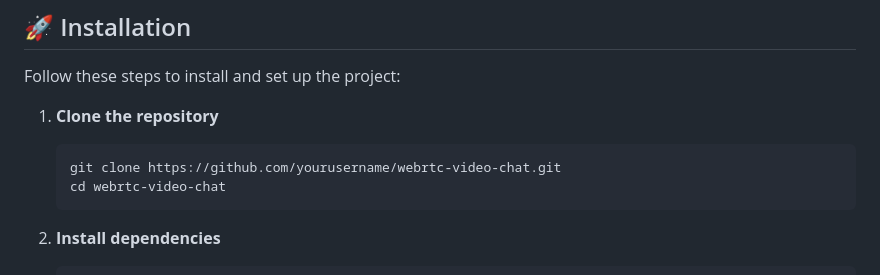
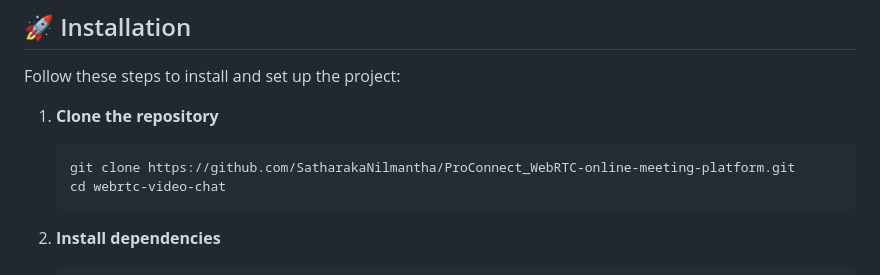
Before and after one commit to SatharakaNilmantha/ProConnect_WebRTC-online-meeting-platform, a Markdown page: README.md, the part around the change. Drawn GitHub-style.

````diff
--- a/README.md
+++ b/README.md
@@ -28,7 +28,7 @@ Follow these steps to install and set up the project:
 
 1. **Clone the repository**
    ```bash
-   git clone https://github.com/yourusername/webrtc-video-chat.git
+   git clone https://github.com/SatharakaNilmantha/ProConnect_WebRTC-online-meeting-platform.git
    cd webrtc-video-chat
    ```
 
````
